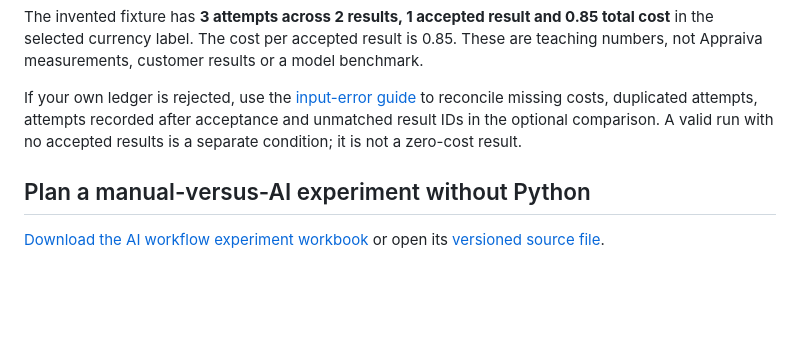
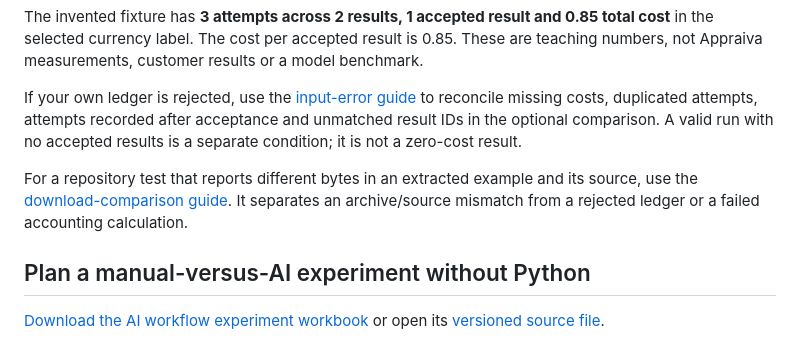
Before and after one commit to ahmadreza-smdi/ai-workflow-cost, a Markdown page: README.md, the part around the change. Drawn GitHub-style; blank space fills up the shorter version.

Commit message:
Explain archive and source byte comparisons without weakening checks

```diff
--- a/README.md
+++ b/README.md
@@ -16,6 +16,8 @@ python3 -B -m unittest discover -s tests -v
 The invented fixture has **3 attempts across 2 results, 1 accepted result and 0.85 total cost** in the selected currency label. The cost per accepted result is 0.85. These are teaching numbers, not Appraiva measurements, customer results or a model benchmark.
 
 If your own ledger is rejected, use the [input-error guide](docs/input-errors.md) to reconcile missing costs, duplicated attempts, attempts recorded after acceptance and unmatched result IDs in the optional comparison. A valid run with no accepted results is a separate condition; it is not a zero-cost result.
+
+For a repository test that reports different bytes in an extracted example and its source, use the [download-comparison guide](docs/download-integrity.md). It separates an archive/source mismatch from a rejected ledger or a failed accounting calculation.
 
 ## Plan a manual-versus-AI experiment without Python
 
```
Also changed, not shown: docs/download-integrity.md (added, +31 -0 lines).
